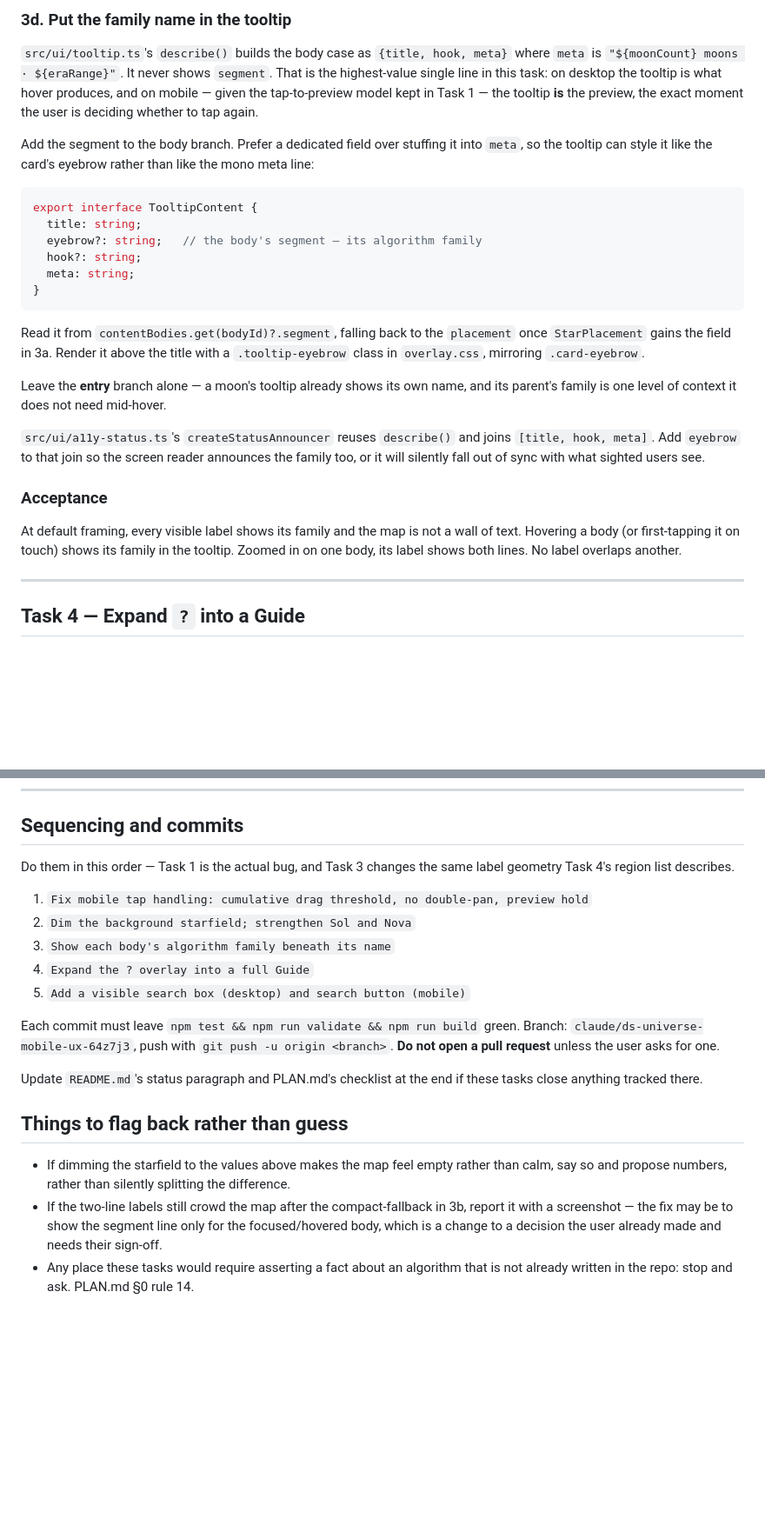
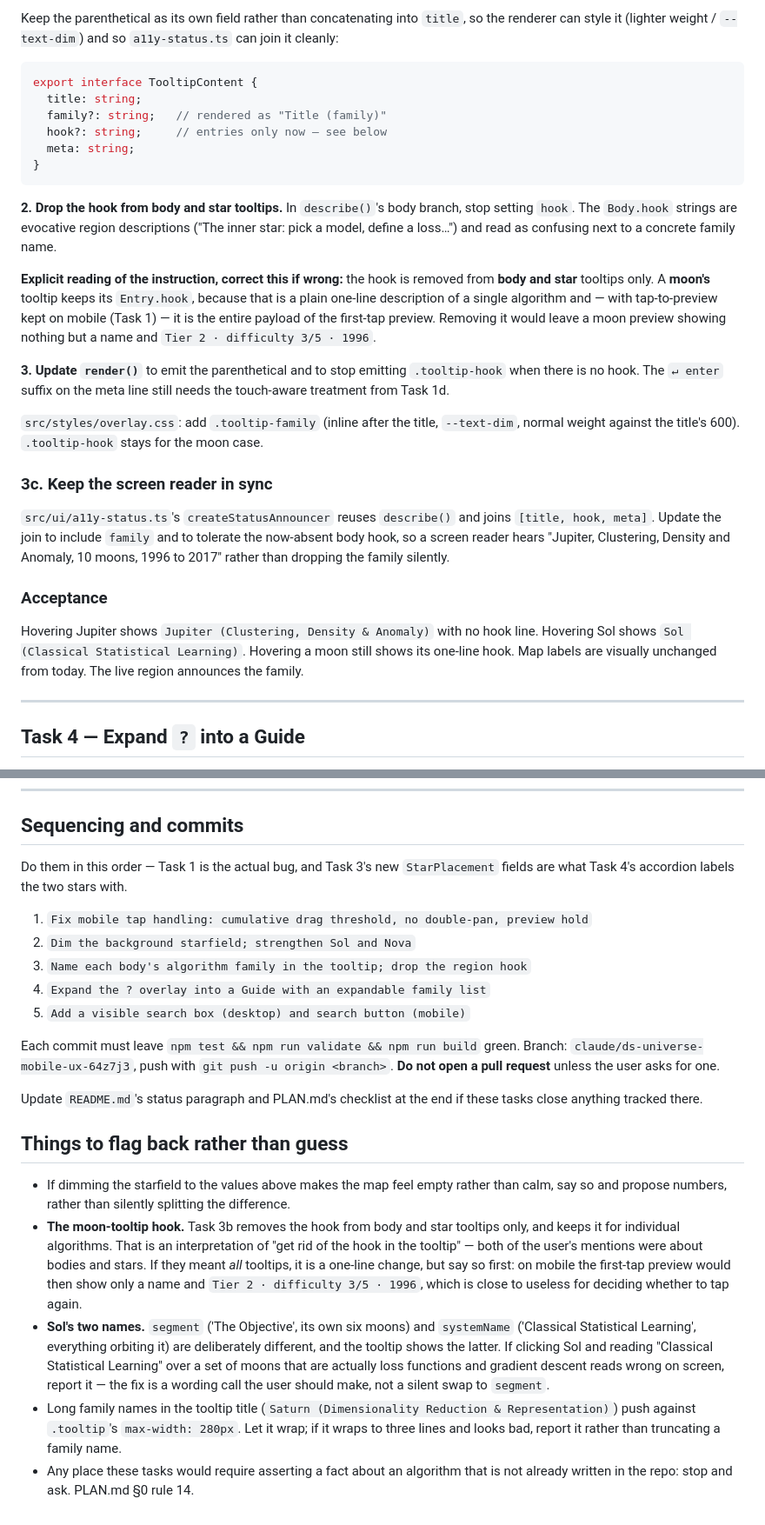
Before and after one commit to ako89/DS_universe, a Markdown page: docs/UX_PASS_PLAN.md, 2 parts joined by grey strips. Shown at 87% size. Drawn GitHub-style; blank space fills up the shorter version.

````diff
--- a/docs/UX_PASS_PLAN.md
+++ b/docs/UX_PASS_PLAN.md
@@ -275,40 +256,45 @@ it explicitly:
 
-### 3d. Put the family name in the tooltip
-
-`src/ui/tooltip.ts`'s `describe()` builds the body case as `{title, hook, meta}` where `meta` is
-`"${moonCount} moons · ${eraRange}"`. It never shows `segment`. That is the highest-value single
-line in this task: on desktop the tooltip is what hover produces, and on mobile — given the
-tap-to-preview model kept in Task 1 — the tooltip **is** the preview, the exact moment the user
-is deciding whether to tap again.
-
-Add the segment to the body branch. Prefer a dedicated field over stuffing it into `meta`, so the
-tooltip can style it like the card's eyebrow rather than like the mono meta line:
+Keep the parenthetical as its own field rather than concatenating into `title`, so the renderer
+can style it (lighter weight / `--text-dim`) and so `a11y-status.ts` can join it cleanly:
 
 ```ts
 export interface TooltipContent {
   title: string;
-  eyebrow?: string;   // the body's segment — its algorithm family
-  hook?: string;
+  family?: string;   // rendered as "Title (family)"
+  hook?: string;     // entries only now — see below
   meta: string;
 }
 ```
 
-Read it from `contentBodies.get(bodyId)?.segment`, falling back to the `placement` once
-`StarPlacement` gains the field in 3a. Render it above the title with a `.tooltip-eyebrow` class
-in `overlay.css`, mirroring `.card-eyebrow`.
+**2. Drop the hook from body and star tooltips.** In `describe()`'s body branch, stop setting
+`hook`. The `Body.hook` strings are evocative region descriptions ("The inner star: pick a model,
+define a loss…") and read as confusing next to a concrete family name.
 
-Leave the **entry** branch alone — a moon's tooltip already shows its own name, and its parent's
-family is one level of context it does not need mid-hover.
+**Explicit reading of the instruction, correct this if wrong:** the hook is removed from
+**body and star** tooltips only. A **moon's** tooltip keeps its `Entry.hook`, because that is a
+plain one-line description of a single algorithm and — with tap-to-preview kept on mobile
+(Task 1) — it is the entire payload of the first-tap preview. Removing it would leave a moon
+preview showing nothing but a name and `Tier 2 · difficulty 3/5 · 1996`.
+
+**3. Update `render()`** to emit the parenthetical and to stop emitting `.tooltip-hook` when
+there is no hook. The `↵ enter` suffix on the meta line still needs the touch-aware treatment
+from Task 1d.
+
+`src/styles/overlay.css`: add `.tooltip-family` (inline after the title, `--text-dim`, normal
+weight against the title's 600). `.tooltip-hook` stays for the moon case.
+
+### 3c. Keep the screen reader in sync
 
 `src/ui/a11y-status.ts`'s `createStatusAnnouncer` reuses `describe()` and joins
-`[title, hook, meta]`. Add `eyebrow` to that join so the screen reader announces the family too,
-or it will silently fall out of sync with what sighted users see.
+`[title, hook, meta]`. Update the join to include `family` and to tolerate the now-absent body
+hook, so a screen reader hears "Jupiter, Clustering, Density and Anomaly, 10 moons, 1996 to 2017"
+rather than dropping the family silently.
 
 ### Acceptance
 
-At default framing, every visible label shows its family and the map is not a wall of text.
-Hovering a body (or first-tapping it on touch) shows its family in the tooltip.
-Zoomed in on one body, its label shows both lines. No label overlaps another.
+Hovering Jupiter shows `Jupiter (Clustering, Density & Anomaly)` with no hook line. Hovering Sol
+shows `Sol (Classical Statistical Learning)`. Hovering a moon still shows its one-line hook. Map
+labels are visually unchanged from today. The live region announces the family.
 
 ---
 
@@ -452,13 +485,13 @@ produces results without ever pressing `/`.
 
 ## Sequencing and commits
 
-Do them in this order — Task 1 is the actual bug, and Task 3 changes the same label geometry
-Task 4's region list describes.
+Do them in this order — Task 1 is the actual bug, and Task 3's new `StarPlacement` fields are
+what Task 4's accordion labels the two stars with.
 
 1. `Fix mobile tap handling: cumulative drag threshold, no double-pan, preview hold`
 2. `Dim the background starfield; strengthen Sol and Nova`
-3. `Show each body's algorithm family beneath its name`
-4. `Expand the ? overlay into a full Guide`
+3. `Name each body's algorithm family in the tooltip; drop the region hook`
+4. `Expand the ? overlay into a Guide with an expandable family list`
 5. `Add a visible search box (desktop) and search button (mobile)`
 
 Each commit must leave `npm test && npm run validate && npm run build` green. Branch:
@@ -472,8 +505,19 @@ anything tracked there.
 
 - If dimming the starfield to the values above makes the map feel empty rather than calm, say so
   and propose numbers, rather than silently splitting the difference.
-- If the two-line labels still crowd the map after the compact-fallback in 3b, report it with a
-  screenshot — the fix may be to show the segment line only for the focused/hovered body, which
-  is a change to a decision the user already made and needs their sign-off.
+- **The moon-tooltip hook.** Task 3b removes the hook from body and star tooltips only, and keeps
+  it for individual algorithms. That is an interpretation of "get rid of the hook in the tooltip"
+  — both of the user's mentions were about bodies and stars. If they meant *all* tooltips, it is a
+  one-line change, but say so first: on mobile the first-tap preview would then show only a name
+  and `Tier 2 · difficulty 3/5 · 1996`, which is close to useless for deciding whether to tap
+  again.
+- **Sol's two names.** `segment` ('The Objective', its own six moons) and `systemName`
+  ('Classical Statistical Learning', everything orbiting it) are deliberately different, and the
+  tooltip shows the latter. If clicking Sol and reading "Classical Statistical Learning" over a
+  set of moons that are actually loss functions and gradient descent reads wrong on screen, report
+  it — the fix is a wording call the user should make, not a silent swap to `segment`.
+- Long family names in the tooltip title (`Saturn (Dimensionality Reduction & Representation)`)
+  push against `.tooltip`'s `max-width: 280px`. Let it wrap; if it wraps to three lines and looks
+  bad, report it rather than truncating a family name.
 - Any place these tasks would require asserting a fact about an algorithm that is not already
   written in the repo: stop and ask. PLAN.md §0 rule 14.
````
Also changed, not shown: other parts of docs/UX_PASS_PLAN.md (+105 -77 lines).
